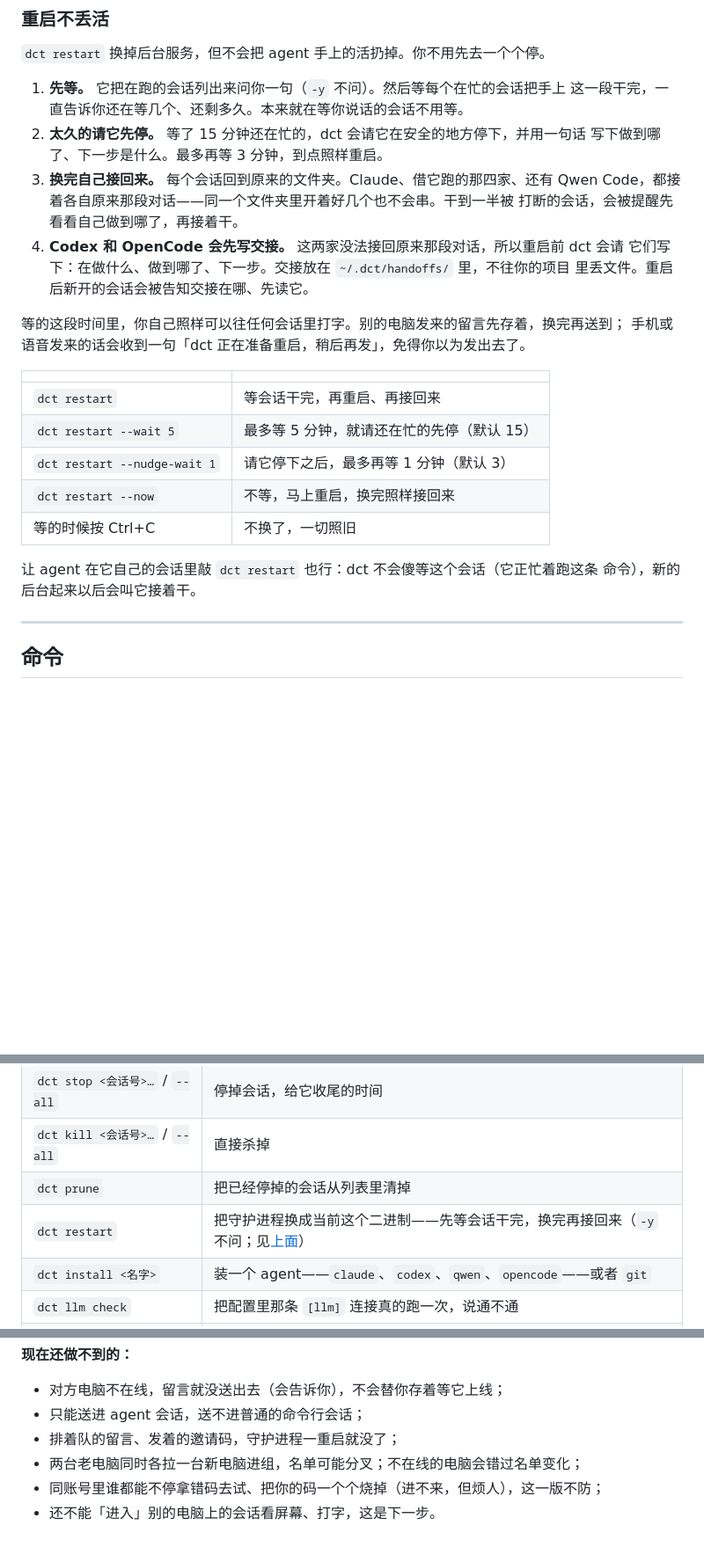
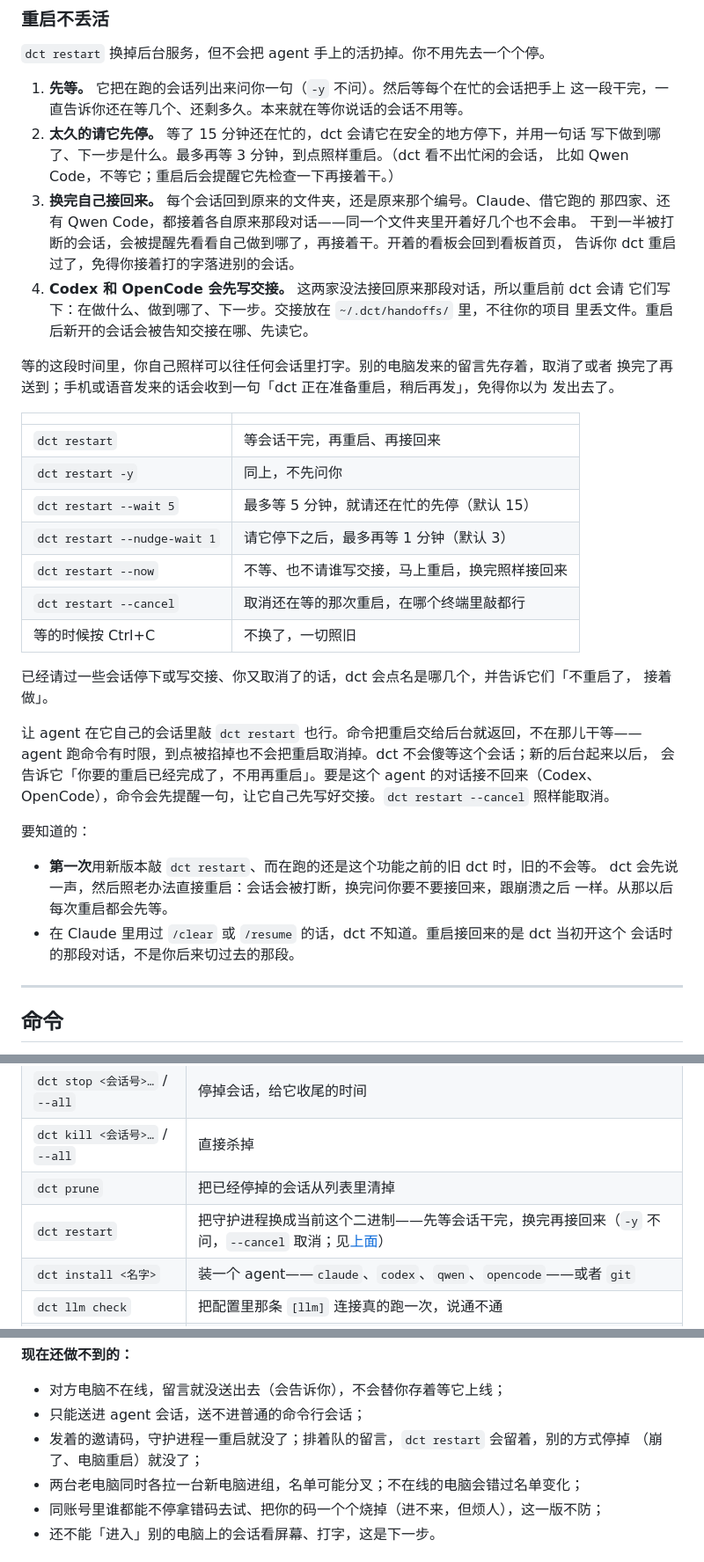
Before and after one commit to gaolei8888/dc-terminal, a Markdown page: README.zh-CN.md, 3 parts joined by grey strips. Shown at 88% size. Rendered like a GitHub page; blank space fills up the shorter version.

```diff
--- a/README.zh-CN.md
+++ b/README.zh-CN.md
@@ -365,27 +365,45 @@ agent 只在 git 仓库里跑——撤销就是从那儿来的。**这件事不
 1. **先等。** 它把在跑的会话列出来问你一句（`-y` 不问）。然后等每个在忙的会话把手上
    这一段干完，一直告诉你还在等几个、还剩多久。本来就在等你说话的会话不用等。
 2. **太久的请它先停。** 等了 15 分钟还在忙的，dct 会请它在安全的地方停下，并用一句话
-   写下做到哪了、下一步是什么。最多再等 3 分钟，到点照样重启。
-3. **换完自己接回来。** 每个会话回到原来的文件夹。Claude、借它跑的那四家、还有
-   Qwen Code，都接着各自原来那段对话——同一个文件夹里开着好几个也不会串。干到一半被
-   打断的会话，会被提醒先看看自己做到哪了，再接着干。
+   写下做到哪了、下一步是什么。最多再等 3 分钟，到点照样重启。（dct 看不出忙闲的会话，
+   比如 Qwen Code，不等它；重启后会提醒它先检查一下再接着干。）
+3. **换完自己接回来。** 每个会话回到原来的文件夹，还是原来那个编号。Claude、借它跑的
+   那四家、还有 Qwen Code，都接着各自原来那段对话——同一个文件夹里开着好几个也不会串。
+   干到一半被打断的会话，会被提醒先看看自己做到哪了，再接着干。开着的看板会回到看板首页，
+   告诉你 dct 重启过了，免得你接着打的字落进别的会话。
 4. **Codex 和 OpenCode 会先写交接。** 这两家没法接回原来那段对话，所以重启前 dct 会请
    它们写下：在做什么、做到哪了、下一步。交接放在 `~/.dct/handoffs/` 里，不往你的项目
    里丢文件。重启后新开的会话会被告知交接在哪、先读它。
 
-等的这段时间里，你自己照样可以往任何会话里打字。别的电脑发来的留言先存着，换完再送到；
-手机或语音发来的话会收到一句「dct 正在准备重启，稍后再发」，免得你以为发出去了。
+等的这段时间里，你自己照样可以往任何会话里打字。别的电脑发来的留言先存着，取消了或者
+换完了再送到；手机或语音发来的话会收到一句「dct 正在准备重启，稍后再发」，免得你以为
+发出去了。
 
 | | |
 |---|---|
 | `dct restart` | 等会话干完，再重启、再接回来 |
+| `dct restart -y` | 同上，不先问你 |
 | `dct restart --wait 5` | 最多等 5 分钟，就请还在忙的先停（默认 15） |
 | `dct restart --nudge-wait 1` | 请它停下之后，最多再等 1 分钟（默认 3） |
-| `dct restart --now` | 不等，马上重启，换完照样接回来 |
+| `dct restart --now` | 不等、也不请谁写交接，马上重启，换完照样接回来 |
+| `dct restart --cancel` | 取消还在等的那次重启，在哪个终端里敲都行 |
 | 等的时候按 Ctrl+C | 不换了，一切照旧 |
 
-让 agent 在它自己的会话里敲 `dct restart` 也行：dct 不会傻等这个会话（它正忙着跑这条
-命令），新的后台起来以后会叫它接着干。
+已经请过一些会话停下或写交接、你又取消了的话，dct 会点名是哪几个，并告诉它们「不重启了，
+接着做」。
+
+让 agent 在它自己的会话里敲 `dct restart` 也行。命令把重启交给后台就返回，不在那儿干等——
+agent 跑命令有时限，到点被掐掉也不会把重启取消掉。dct 不会傻等这个会话；新的后台起来以后，
+会告诉它「你要的重启已经完成了，不用再重启」。要是这个 agent 的对话接不回来（Codex、
+OpenCode），命令会先提醒一句，让它自己先写好交接。`dct restart --cancel` 照样能取消。
+
+要知道的：
+
+- **第一次**用新版本敲 `dct restart`、而在跑的还是这个功能之前的旧 dct 时，旧的不会等。
+  dct 会先说一声，然后照老办法直接重启：会话会被打断，换完问你要不要接回来，跟崩溃之后
+  一样。从那以后每次重启都会先等。
+- 在 Claude 里用过 `/clear` 或 `/resume` 的话，dct 不知道。重启接回来的是 dct 当初开这个
+  会话时的那段对话，不是你后来切过去的那段。
 
 ---
 
@@ -399,7 +417,7 @@ agent 只在 git 仓库里跑——撤销就是从那儿来的。**这件事不
 | `dct stop <会话号>…` / `--all` | 停掉会话，给它收尾的时间 |
 | `dct kill <会话号>…` / `--all` | 直接杀掉 |
 | `dct prune` | 把已经停掉的会话从列表里清掉 |
-| `dct restart` | 把守护进程换成当前这个二进制——先等会话干完，换完再接回来（`-y` 不问；见[上面](#重启不丢活)） |
+| `dct restart` | 把守护进程换成当前这个二进制——先等会话干完，换完再接回来（`-y` 不问，`--cancel` 取消；见[上面](#重启不丢活)） |
 | `dct install <名字>` | 装一个 agent——`claude`、`codex`、`qwen`、`opencode`——或者 `git` |
 | `dct llm check` | 把配置里那条 `[llm]` 连接真的跑一次，说通不通 |
 | `dct daemon` | 只跑守护进程，不开看板 |
@@ -768,7 +786,8 @@ dct send Mac/#3 "跑一下 Windows 测试"
 
 - 对方电脑不在线，留言就没送出去（会告诉你），不会替你存着等它上线；
 - 只能送进 agent 会话，送不进普通的命令行会话；
-- 排着队的留言、发着的邀请码，守护进程一重启就没了；
+- 发着的邀请码，守护进程一重启就没了；排着队的留言，`dct restart` 会留着，别的方式停掉
+  （崩了、电脑重启）就没了；
 - 两台老电脑同时各拉一台新电脑进组，名单可能分叉；不在线的电脑会错过名单变化；
 - 同账号里谁都能不停拿错码去试、把你的码一个个烧掉（进不来，但烦人），这一版不防；
 - 还不能「进入」别的电脑上的会话看屏幕、打字，这是下一步。
```
Also changed, not shown: README.md (+41 -14 lines).
